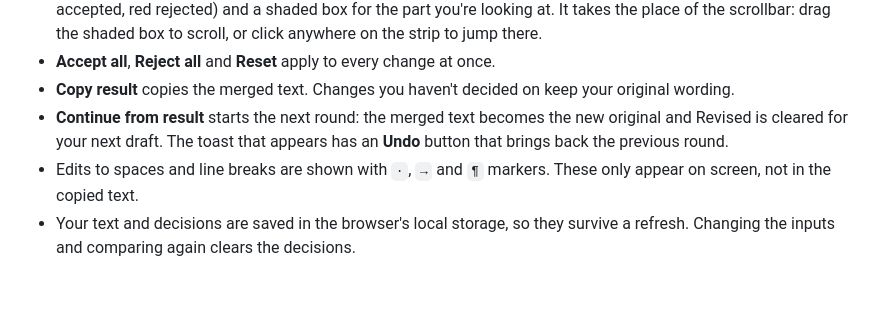
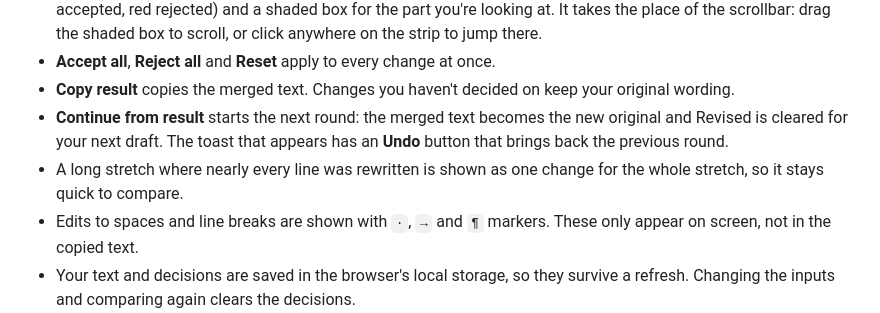
Before and after one commit to GalacticQuasar/prose-diff, a Markdown page: README.md, the part around the change. GitHub-like rendering; blank space fills up the shorter version.

Commit message:
docs: update README and CLAUDE.md for line-first diffing and decision keys

```diff
--- a/README.md
+++ b/README.md
@@ -23,6 +23,7 @@ npm run build     # build static files into dist/
 - **Accept all**, **Reject all** and **Reset** apply to every change at once.
 - **Copy result** copies the merged text. Changes you haven't decided on keep your original wording.
 - **Continue from result** starts the next round: the merged text becomes the new original and Revised is cleared for your next draft. The toast that appears has an **Undo** button that brings back the previous round.
+- A long stretch where nearly every line was rewritten is shown as one change for the whole stretch, so it stays quick to compare.
 - Edits to spaces and line breaks are shown with `·`, `→` and `¶` markers. These only appear on screen, not in the copied text.
 - Your text and decisions are saved in the browser's local storage, so they survive a refresh. Changing the inputs and comparing again clears the decisions.
 - Drag the handle on the page's right edge to change how many characters fit on a line (30–120, as far as the window allows). Double-click it to go back to 65. You can also focus it and use the arrow keys, or press `[` and `]` anywhere. The width is saved with the rest of your session.
```
Also changed, not shown: CLAUDE.md (+1 -1 lines).
